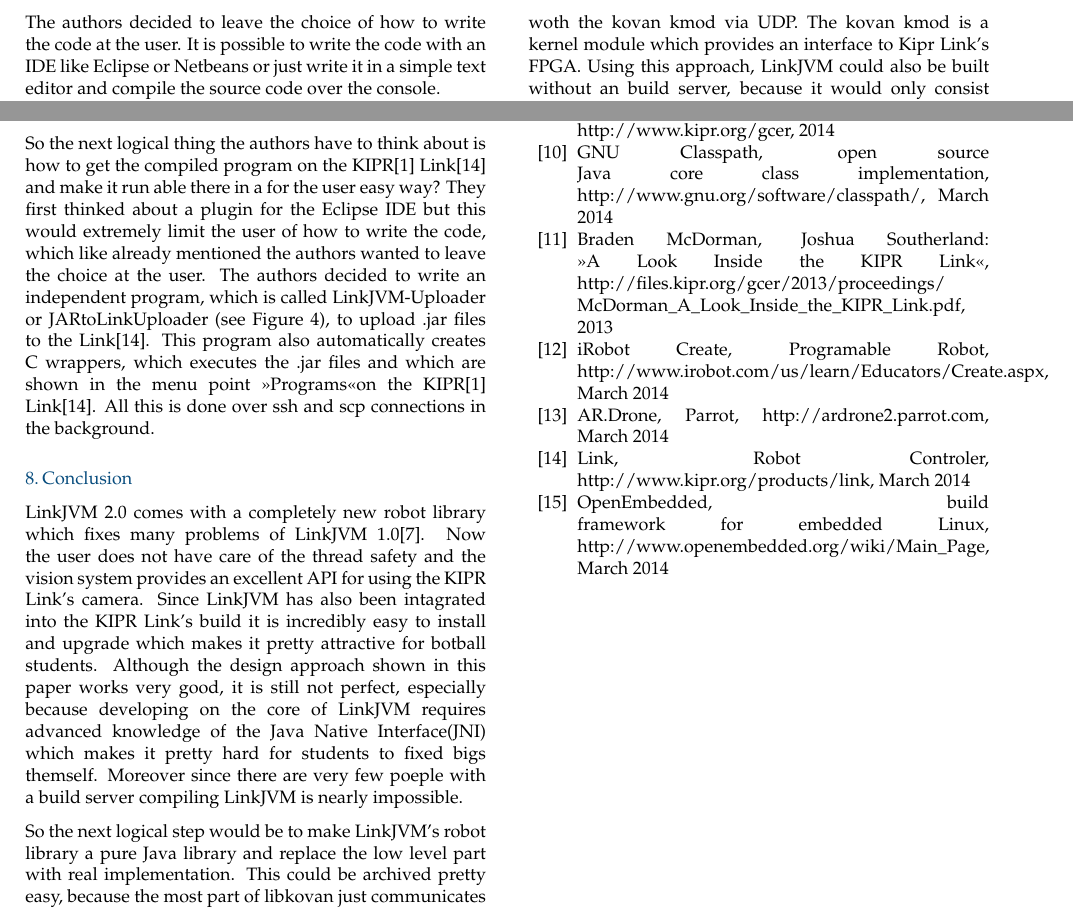
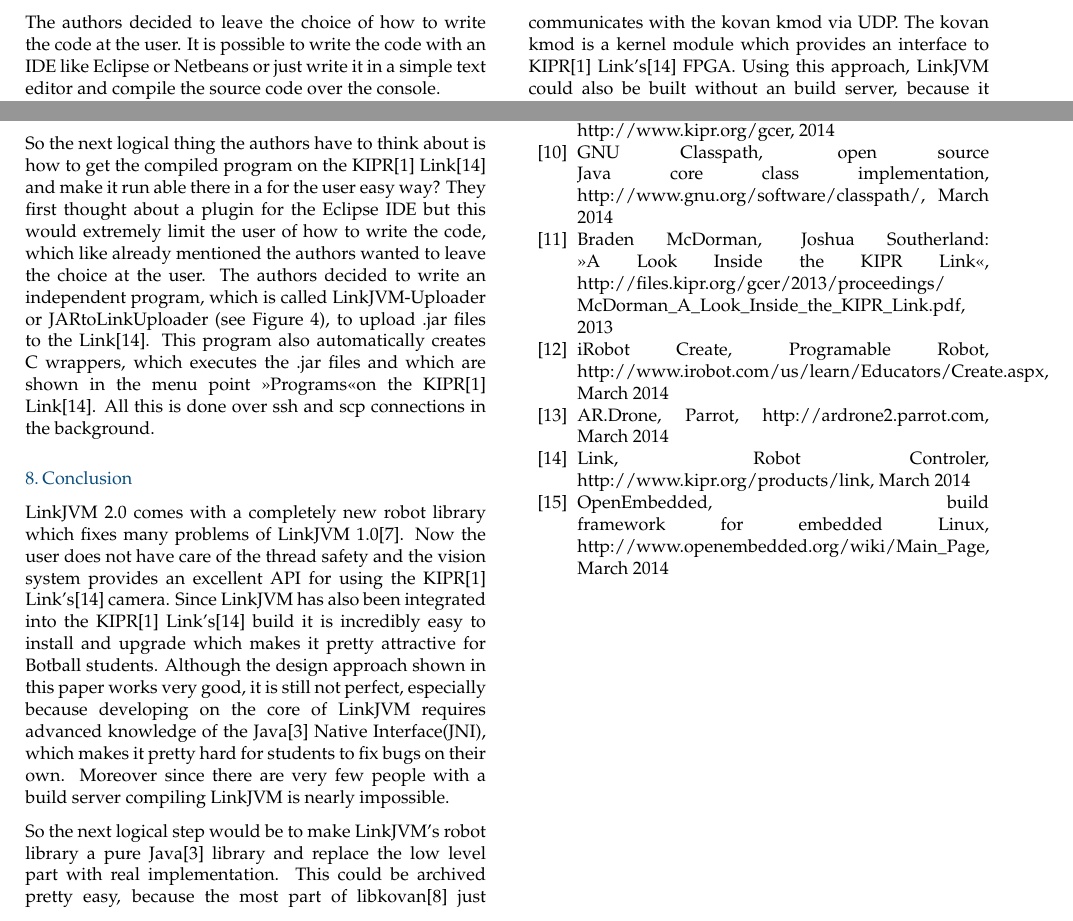
Before and after one commit to trestoa/linkjvm-ecer14-paper, a LaTeX document (linkjvm.tex): two parts of page 5 of 5, joined at a grey line, cut so that both start at the same text. Compiled offline with pdfLaTeX.

Commit message:
Added missing refernces and fixed some spelling mistakes

```diff
--- a/linkjvm.tex
+++ b/linkjvm.tex
@@ -310,7 +310,7 @@ was to write a C wrapper, which executes your Java\cite{Java} program.
 
 So the next logical thing the authors have to think about is how to get the compiled
 program on the KIPR\cite{KIPR} Link\cite{link} and make it run able there in a for the user easy way?
-They first thinked about a plugin for the Eclipse IDE but this would extremely
+They first thought about a plugin for the Eclipse IDE but this would extremely
 limit the user of how to write the code, which like already mentioned the
 authors wanted to leave the choice at the user.
 The authors decided to write an independent program, which is called
@@ -322,14 +322,16 @@ the background.
 
 \section{Conclusion}
 LinkJVM 2.0 comes with a completely new robot library which fixes many problems of LinkJVM 1.0\cite{linkjvm1.0}.
-Now the user does not have care of the thread safety and the vision system provides an excellent API for using the KIPR Link's camera.
-Since LinkJVM has also been intagrated into the KIPR Link's build it is incredibly easy to install and upgrade which makes it pretty attractive for botball students.
-Although the design approach shown in this paper works very good, it is still not perfect, especially because developing on the core of LinkJVM requires advanced knowledge of the Java Native Interface(JNI) which makes it pretty hard for students to fixed bigs themself.
-Moreover since there are very few poeple with a build server compiling LinkJVM is nearly impossible.
+Now the user does not have care of the thread safety and the vision system provides an excellent API for using the KIPR\cite{KIPR} Link's\cite{link} camera.
+Since LinkJVM has also been integrated into the KIPR\cite{KIPR} Link's\cite{link} build it is incredibly easy to install and upgrade which makes it pretty attractive for Botball students.
+Although the design approach shown in this paper works very good, it is still not perfect,
+especially because developing on the core of LinkJVM requires advanced knowledge
+of the Java\cite{Java} Native Interface(JNI), which makes it pretty hard for students to fix bugs on their own.
+Moreover since there are very few people with a build server compiling LinkJVM is nearly impossible.
 
-So the next logical step would be to make LinkJVM's robot library a pure Java library and replace the low level part with real implementation.
-This could be archived pretty easy, because the most part of libkovan just communicates woth the kovan kmod via UDP.
-The kovan kmod is a kernel module which provides an interface to Kipr Link's FPGA.
+So the next logical step would be to make LinkJVM's robot library a pure Java\cite{Java} library and replace the low level part with real implementation.
+This could be archived pretty easy, because the most part of libkovan\cite{libkovan} just communicates with the kovan kmod via UDP.
+The kovan kmod is a kernel module which provides an interface to KIPR\cite{KIPR} Link's\cite{link} FPGA.
 Using this approach, LinkJVM could also be built without an build server, because it would only consist cross platform bytecode.
 
 \begin{thebibliography}{500} % Include .bib (.bbl) references here
```
Also changed, not shown: linkjvm.tex (2 more changed lines).
